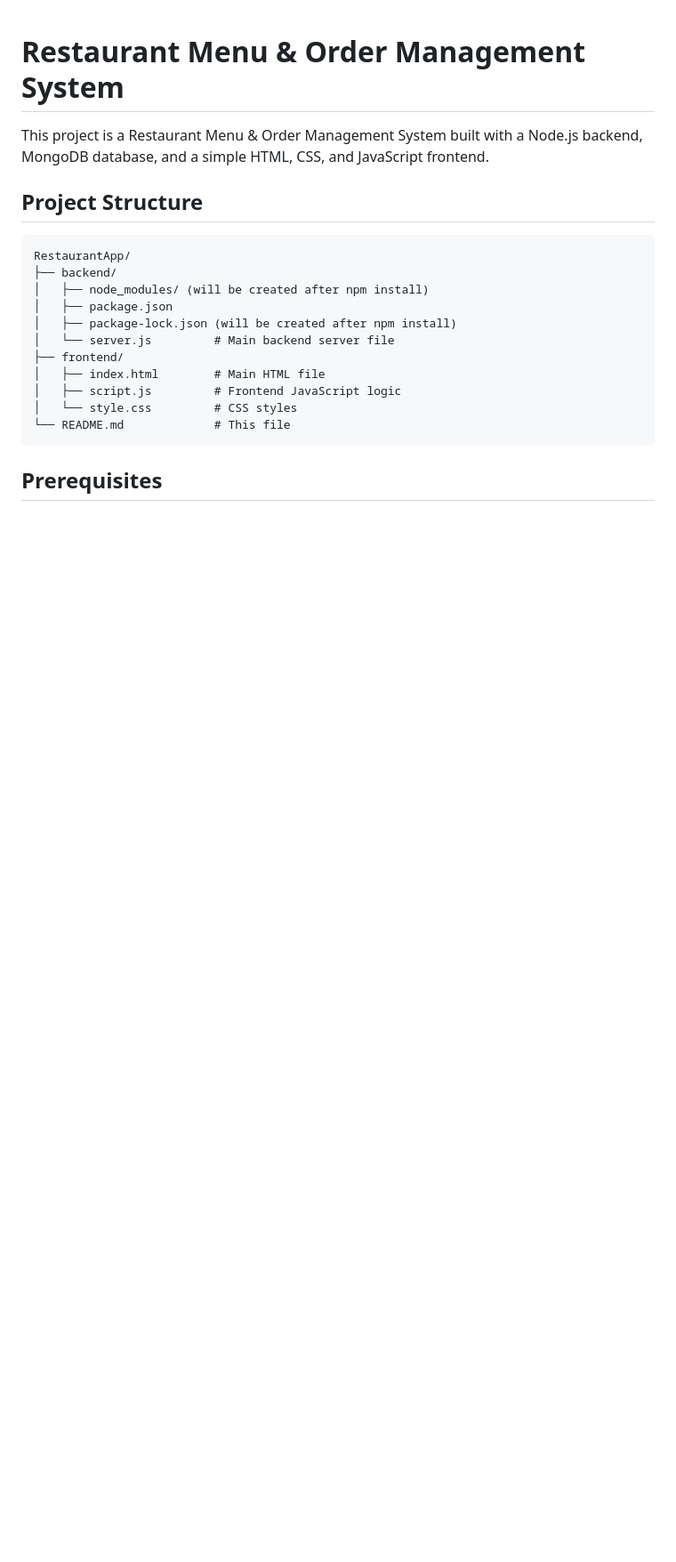
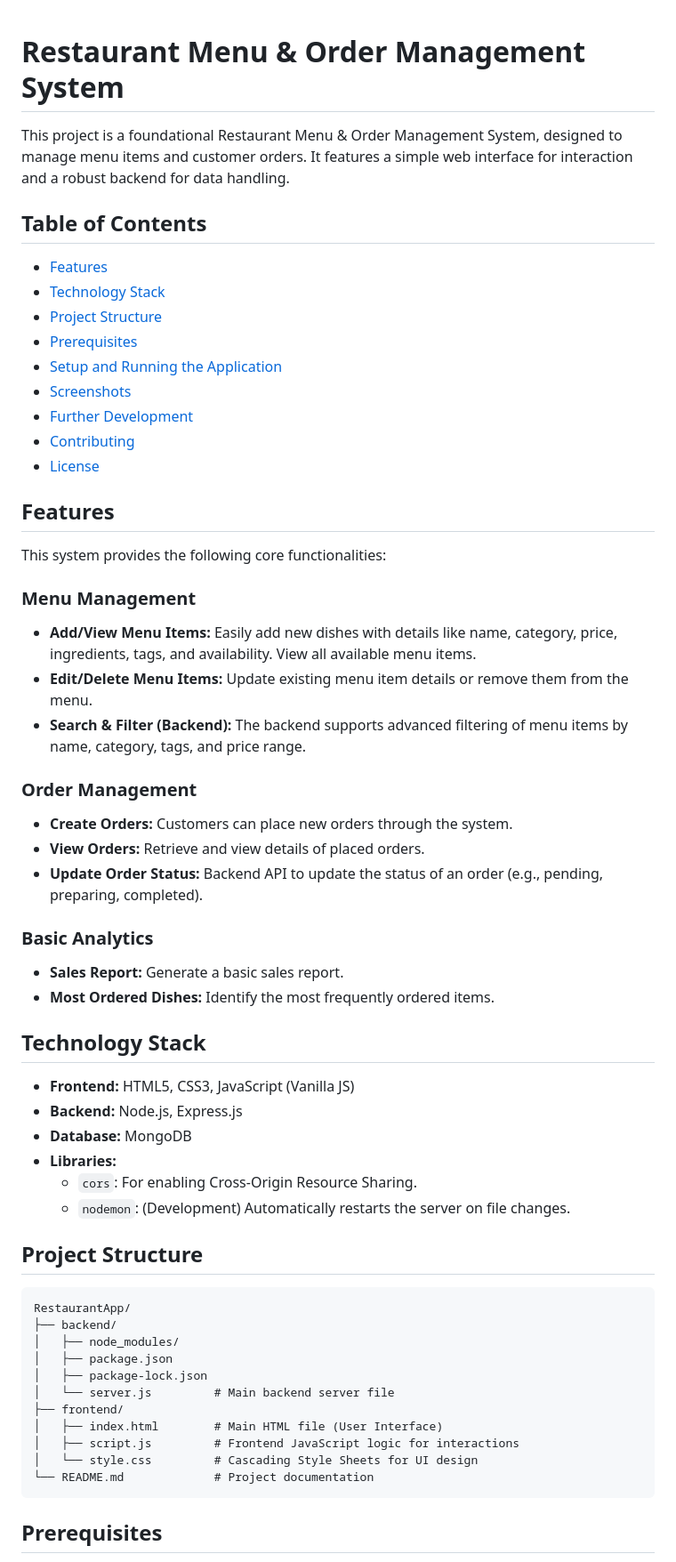
Before and after one commit to Seplestr/RestaurantApp, a Markdown page: README.md, the part around one of its changes. Shown at 89% size. GitHub-like rendering; blank space fills up the shorter version.

````diff
--- a/README.md
+++ b/README.md
@@ -1,21 +1,60 @@
 # Restaurant Menu & Order Management System
 
-This project is a Restaurant Menu & Order Management System built with a Node.js backend, MongoDB database, and a simple HTML, CSS, and JavaScript frontend.
+This project is a foundational Restaurant Menu & Order Management System, designed to manage menu items and customer orders. It features a simple web interface for interaction and a robust backend for data handling.
+
+## Table of Contents
+
+- [Features](#features)
+- [Technology Stack](#technology-stack)
+- [Project Structure](#project-structure)
+- [Prerequisites](#prerequisites)
+- [Setup and Running the Application](#setup-and-running-the-application)
+- [Screenshots](#screenshots)
+- [Further Development](#further-development)
+- [Contributing](#contributing)
+- [License](#license)
+
+## Features
+
+This system provides the following core functionalities:
+
+### Menu Management
+- **Add/View Menu Items:** Easily add new dishes with details like name, category, price, ingredients, tags, and availability. View all available menu items.
+- **Edit/Delete Menu Items:** Update existing menu item details or remove them from the menu.
+- **Search & Filter (Backend):** The backend supports advanced filtering of menu items by name, category, tags, and price range.
+
+### Order Management
+- **Create Orders:** Customers can place new orders through the system.
+- **View Orders:** Retrieve and view details of placed orders.
+- **Update Order Status:** Backend API to update the status of an order (e.g., pending, preparing, completed).
+
+### Basic Analytics
+- **Sales Report:** Generate a basic sales report.
+- **Most Ordered Dishes:** Identify the most frequently ordered items.
+
+## Technology Stack
+
+- **Frontend:** HTML5, CSS3, JavaScript (Vanilla JS)
+- **Backend:** Node.js, Express.js
+- **Database:** MongoDB
+- **Libraries:**
+  - `cors`: For enabling Cross-Origin Resource Sharing.
+  - `nodemon`: (Development) Automatically restarts the server on file changes.
 
 ## Project Structure
 
 ```
 RestaurantApp/
 ├── backend/
-│   ├── node_modules/ (will be created after npm install)
+│   ├── node_modules/
 │   ├── package.json
-│   ├── package-lock.json (will be created after npm install)
+│   ├── package-lock.json
 │   └── server.js         # Main backend server file
 ├── frontend/
-│   ├── index.html        # Main HTML file
-│   ├── script.js         # Frontend JavaScript logic
-│   └── style.css         # CSS styles
-└── README.md             # This file
+│   ├── index.html        # Main HTML file (User Interface)
+│   ├── script.js         # Frontend JavaScript logic for interactions
+│   └── style.css         # Cascading Style Sheets for UI design
+└── README.md             # Project documentation
 ```
 
 ## Prerequisites
````
Also changed, not shown: other parts of README.md (+46 -51 lines).
